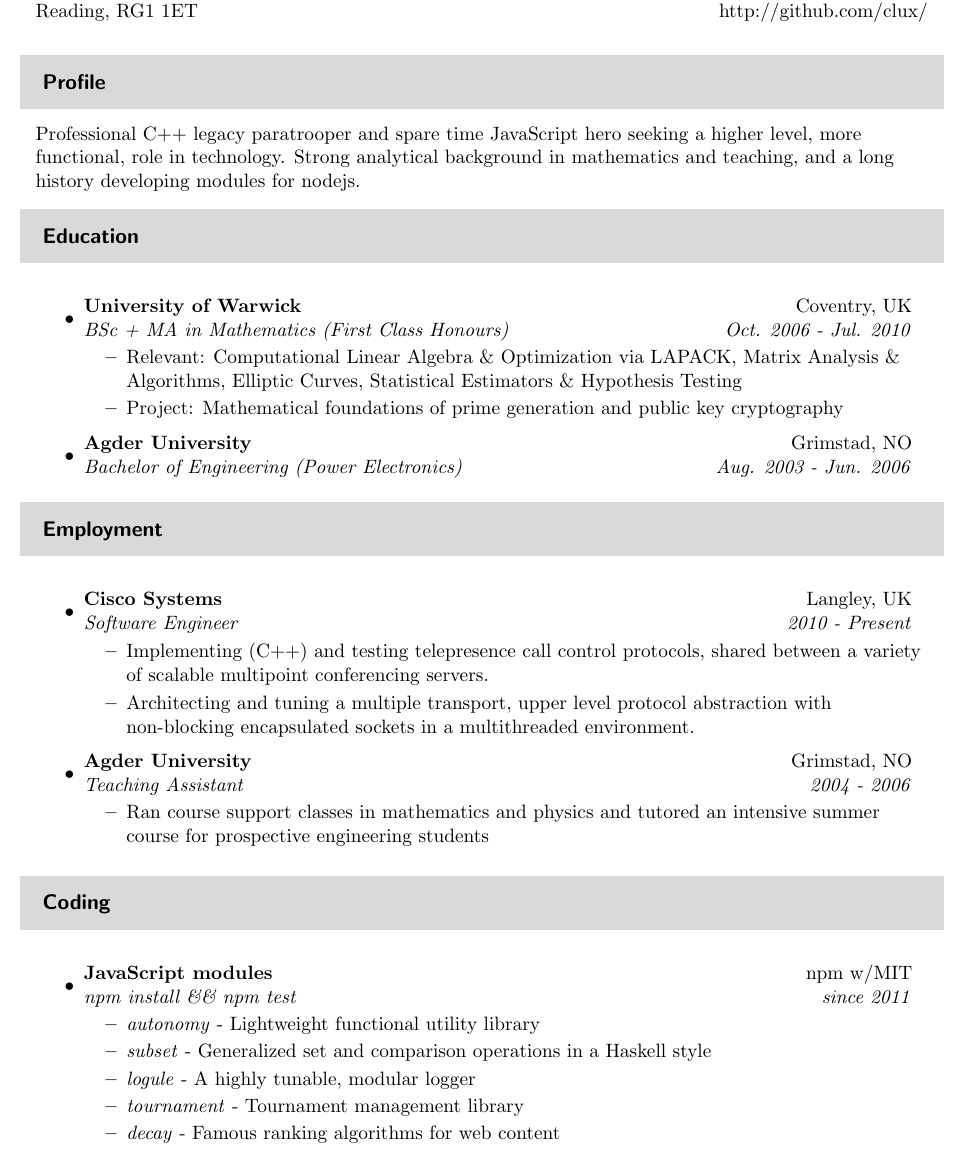
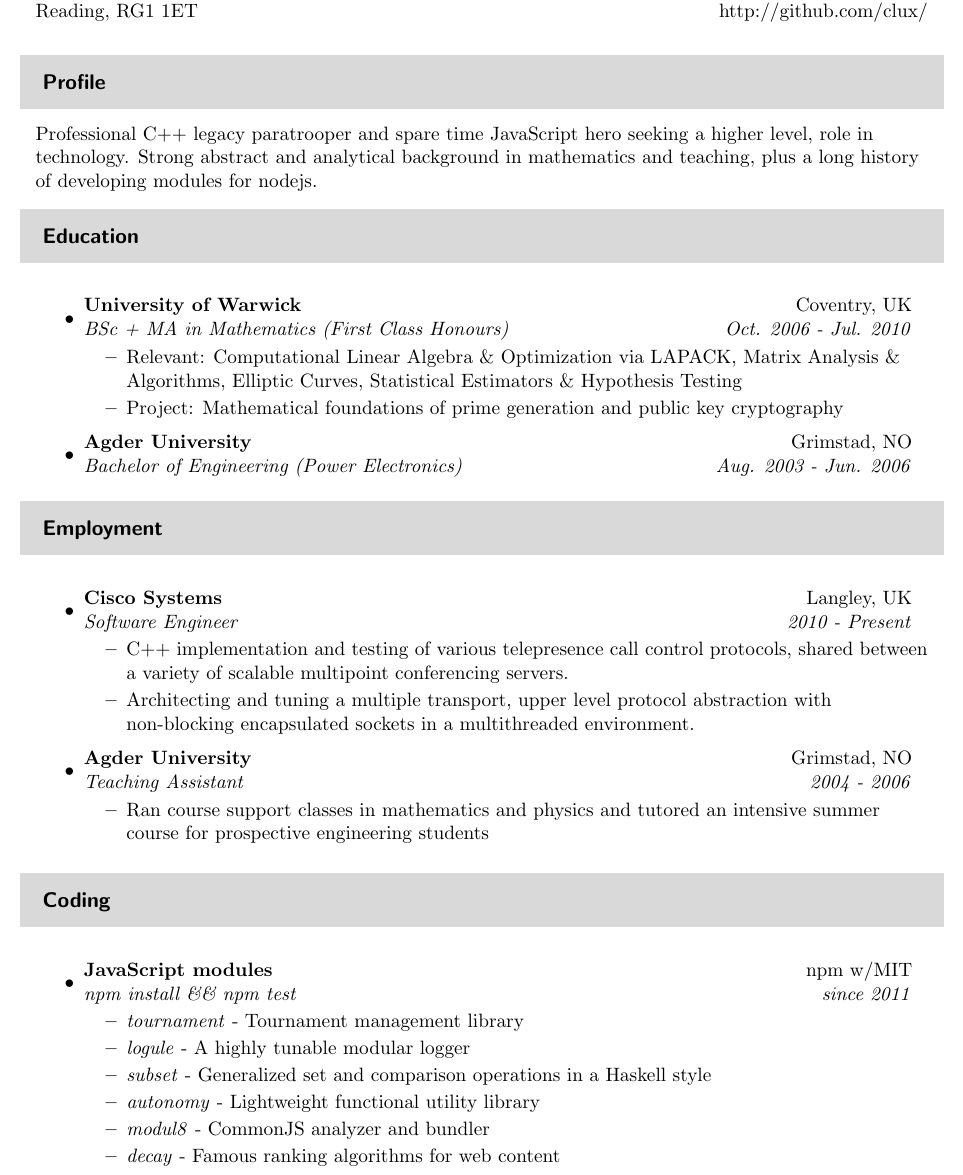
Before and after one commit to clux/vitae, a LaTeX document (vitae.tex): part of page 1 of 2, cut so that both start at the same text. Compiled offline with pdfLaTeX.

Commit message:
tweaks - should recompile after reinstall

```diff
--- a/vitae.tex
+++ b/vitae.tex
@@ -58,7 +58,7 @@ Reading, RG1 1ET & http://github.com/clux/\\
 \vspace{0.1in}
 
 \resheading{Profile}
-Professional C++ legacy paratrooper and spare time JavaScript hero seeking a higher level, more functional, role in technology. Strong analytical background in mathematics and teaching, and a long history developing modules for nodejs.
+Professional C++ legacy paratrooper and spare time JavaScript hero seeking a higher level, role in technology. Strong abstract and analytical background in mathematics and teaching, plus a long history of developing modules for nodejs.
 
 \resheading{Education}
 \begin{itemize}
@@ -79,7 +79,7 @@ Professional C++ legacy paratrooper and spare time JavaScript hero seeking a hig
   \item
     \ressubheading{Cisco Systems}{Langley, UK}{Software Engineer}{2010 - Present}
     \begin{itemize}
-      \resitem{Implementing (C++) and testing telepresence call control protocols, shared between a variety of scalable multipoint conferencing servers.}
+      \resitem{C++ implementation and testing of various telepresence call control protocols, shared between a variety of scalable multipoint conferencing servers.}
       \resitem{Architecting and tuning a multiple transport, upper level protocol abstraction with non-blocking encapsulated sockets in a multithreaded environment.}
     \end{itemize}
   \item
@@ -101,10 +101,11 @@ Professional C++ legacy paratrooper and spare time JavaScript hero seeking a hig
   \item
     \ressubheading{JavaScript modules}{npm w/MIT}{npm install \&\& npm test}{since 2011}
     \begin{itemize}
+      \resitem{\emph{tournament} - Tournament management library}
+      \resitem{\emph{logule} - A highly tunable modular logger}
+      \resitem{\emph{subset} - Generalized set and comparison operations in a Haskell style}
       \resitem{\emph{autonomy} - Lightweight functional utility library}
-      \resitem{\emph{subset} - Generalized set and comparison operations in a Haskell style}
-      \resitem{\emph{logule} - A highly tunable, modular logger}
-      \resitem{\emph{tournament} - Tournament management library}
+      \resitem{\emph{modul8} - CommonJS analyzer and bundler}
       \resitem{\emph{decay} - Famous ranking algorithms for web content}
       \resitem{\emph{combustion} - A commonjs compiling micro-templating engine}
     \end{itemize}
```
Also changed, not shown: README.md (renamed from Readme.md), vitae.tex (9 more changed lines).
